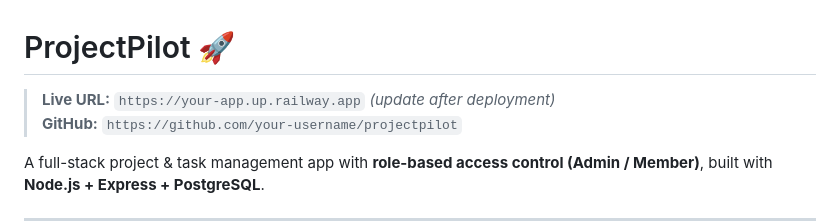
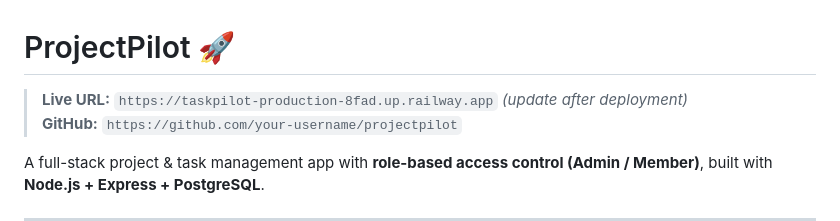
Before and after one commit to ashutosh8950/TaskPilot, a Markdown page: README.md, the part around the change. GitHub-like rendering.

```diff
--- a/README.md
+++ b/README.md
@@ -1,6 +1,6 @@
 # ProjectPilot 🚀
 
-> **Live URL:** `https://your-app.up.railway.app` *(update after deployment)*
+> **Live URL:** `https://taskpilot-production-8fad.up.railway.app` *(update after deployment)*
 > **GitHub:** `https://github.com/your-username/projectpilot`
 
 A full-stack project & task management app with **role-based access control (Admin / Member)**, built with **Node.js + Express + PostgreSQL**.
```
